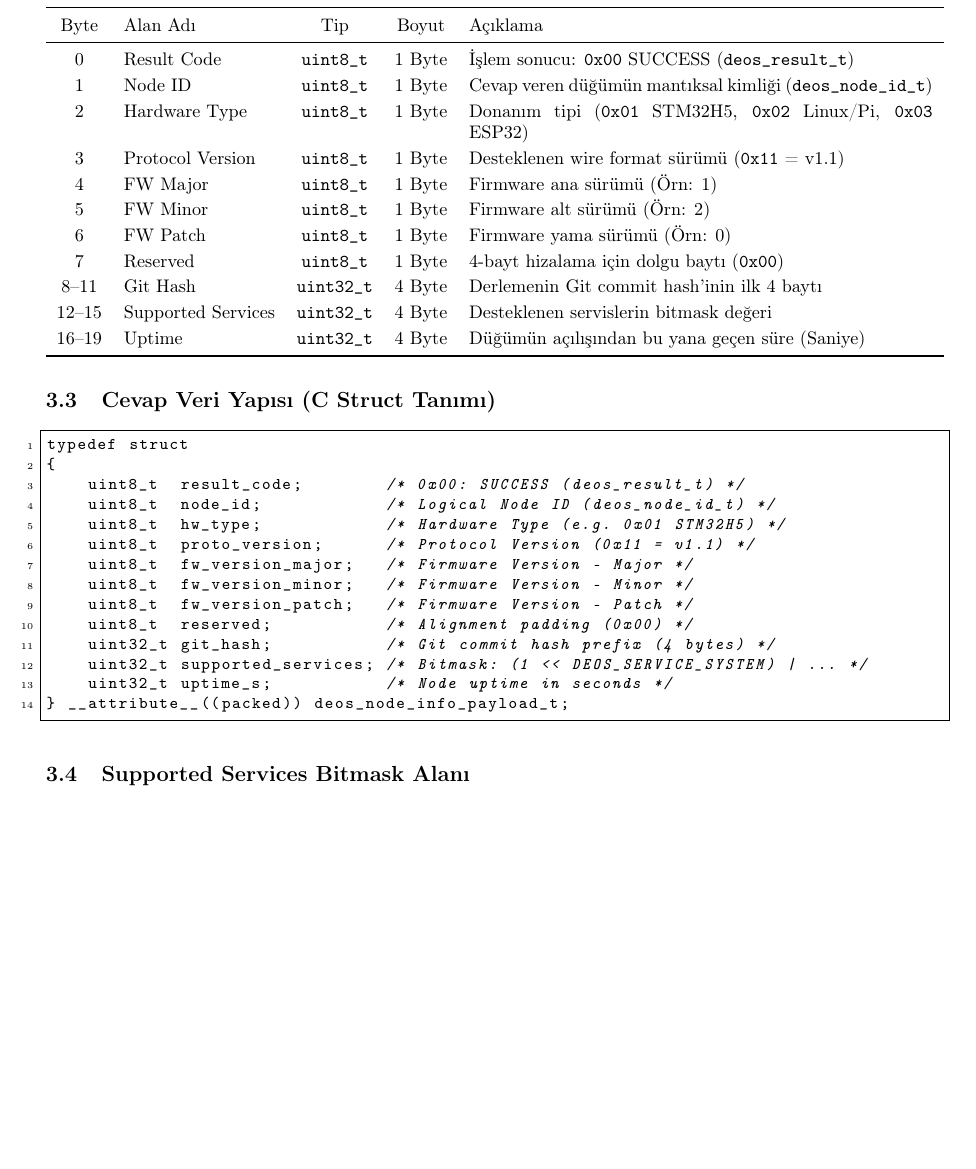
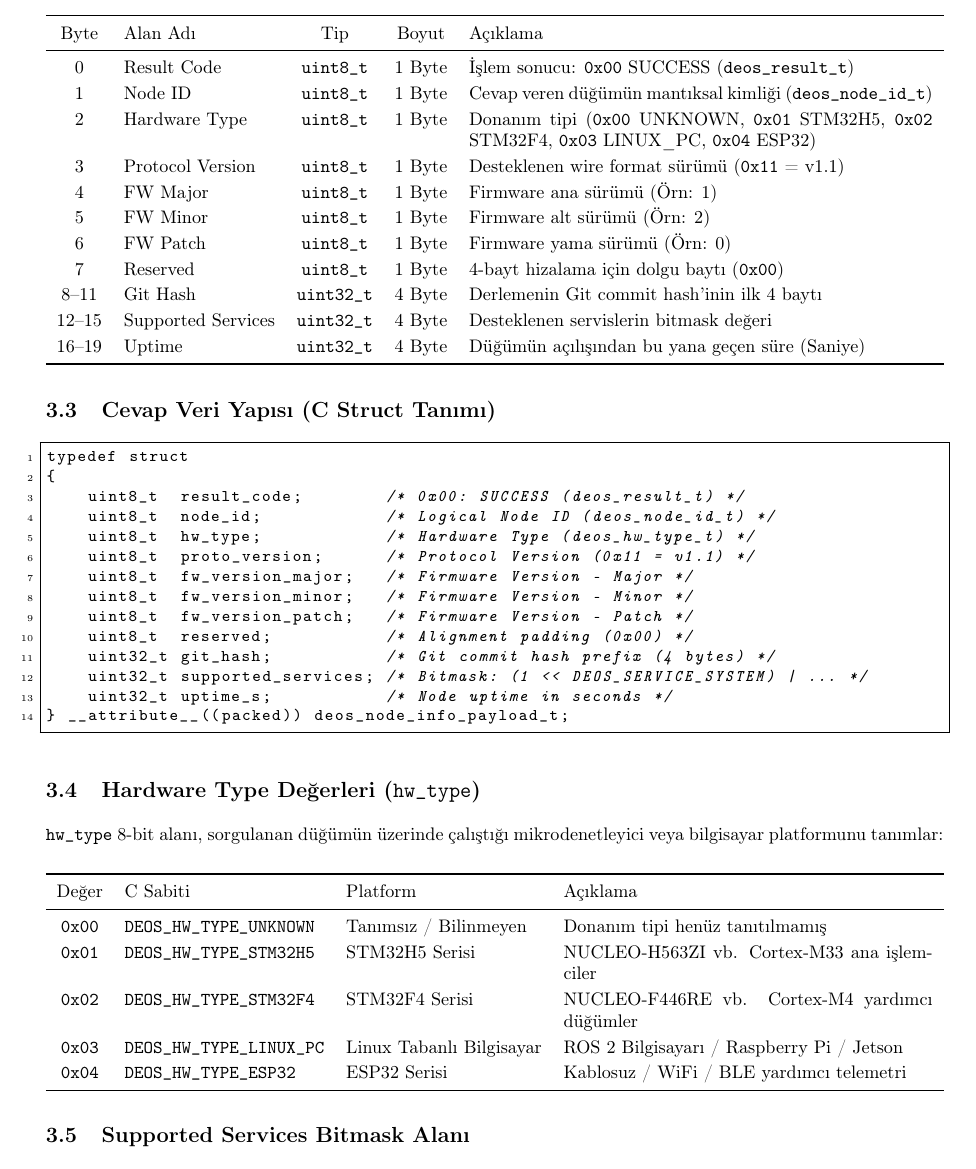
Before and after one commit to DEUDEOS-Team/deos-docs, a LaTeX document (icd/ICD_Network_Management.tex): part of page 5 of 8 before the commit and part of page 5 of 9 after it, cut so that both start at the same text, the shorter picture padded with empty space. Compiled offline with pdfLaTeX.

Commit message:
docs(icd): synchronize hardware types with deos_types.h

```diff
--- a/icd/ICD_Network_Management.tex
+++ b/icd/ICD_Network_Management.tex
@@ -330,7 +330,7 @@ Byte & Alan Adı & Tip & Boyut & Açıklama \\
 \midrule
 0 & Result Code & \code{uint8\_t} & 1 Byte & İşlem sonucu: \hex{00} SUCCESS (\code{deos\_result\_t}) \\
 1 & Node ID & \code{uint8\_t} & 1 Byte & Cevap veren düğümün mantıksal kimliği (\code{deos\_node\_id\_t}) \\
-2 & Hardware Type & \code{uint8\_t} & 1 Byte & Donanım tipi (\hex{01} STM32H5, \hex{02} Linux/Pi, \hex{03} ESP32) \\
+2 & Hardware Type & \code{uint8\_t} & 1 Byte & Donanım tipi (\hex{00} UNKNOWN, \hex{01} STM32H5, \hex{02} STM32F4, \hex{03} LINUX\_PC, \hex{04} ESP32) \\
 3 & Protocol Version & \code{uint8\_t} & 1 Byte & Desteklenen wire format sürümü (\hex{11} = v1.1) \\
 4 & FW Major & \code{uint8\_t} & 1 Byte & Firmware ana sürümü (Örn: 1) \\
 5 & FW Minor & \code{uint8\_t} & 1 Byte & Firmware alt sürümü (Örn: 2) \\
@@ -350,7 +350,7 @@ typedef struct
 {
     uint8_t  result_code;        /* 0x00: SUCCESS (deos_result_t) */
     uint8_t  node_id;            /* Logical Node ID (deos_node_id_t) */
-    uint8_t  hw_type;            /* Hardware Type (e.g. 0x01 STM32H5) */
+    uint8_t  hw_type;            /* Hardware Type (deos_hw_type_t) */
     uint8_t  proto_version;      /* Protocol Version (0x11 = v1.1) */
     uint8_t  fw_version_major;   /* Firmware Version - Major */
     uint8_t  fw_version_minor;   /* Firmware Version - Minor */
@@ -361,6 +361,23 @@ typedef struct
     uint32_t uptime_s;           /* Node uptime in seconds */
 } __attribute__((packed)) deos_node_info_payload_t;
 \end{lstlisting}
+
+\subsection{Hardware Type Değerleri (\code{hw\_type})}
+\code{hw\_type} 8-bit alanı, sorgulanan düğümün üzerinde çalıştığı mikrodenetleyici veya bilgisayar platformunu tanımlar:
+
+\begin{center}
+\begin{tabularx}{\textwidth}{c l l X}
+\toprule
+Değer & C Sabiti & Platform & Açıklama \\
+\midrule
+\hex{00} & \code{DEOS\_HW\_TYPE\_UNKNOWN}  & Tanımsız / Bilinmeyen & Donanım tipi henüz tanıtılmamış \\
+\hex{01} & \code{DEOS\_HW\_TYPE\_STM32H5}  & STM32H5 Serisi        & NUCLEO-H563ZI vb. Cortex-M33 ana işlemciler \\
+\hex{02} & \code{DEOS\_HW\_TYPE\_STM32F4}  & STM32F4 Serisi        & NUCLEO-F446RE vb. Cortex-M4 yardımcı düğümler \\
+\hex{03} & \code{DEOS\_HW\_TYPE\_LINUX\_PC} & Linux Tabanlı Bilgisayar & ROS 2 Bilgisayarı / Raspberry Pi / Jetson \\
+\hex{04} & \code{DEOS\_HW\_TYPE\_ESP32}    & ESP32 Serisi          & Kablosuz / WiFi / BLE yardımcı telemetri \\
+\bottomrule
+\end{tabularx}
+\end{center}
 
 \subsection{Supported Services Bitmask Alanı}
 \code{supported\_services} 32-bit bitmask alanı, sorgulanan düğümün hangi fonksiyonel servisleri barındırdığını belirtir:
```
Also changed, not shown: icd/ICD_Network_Management.pdf.
